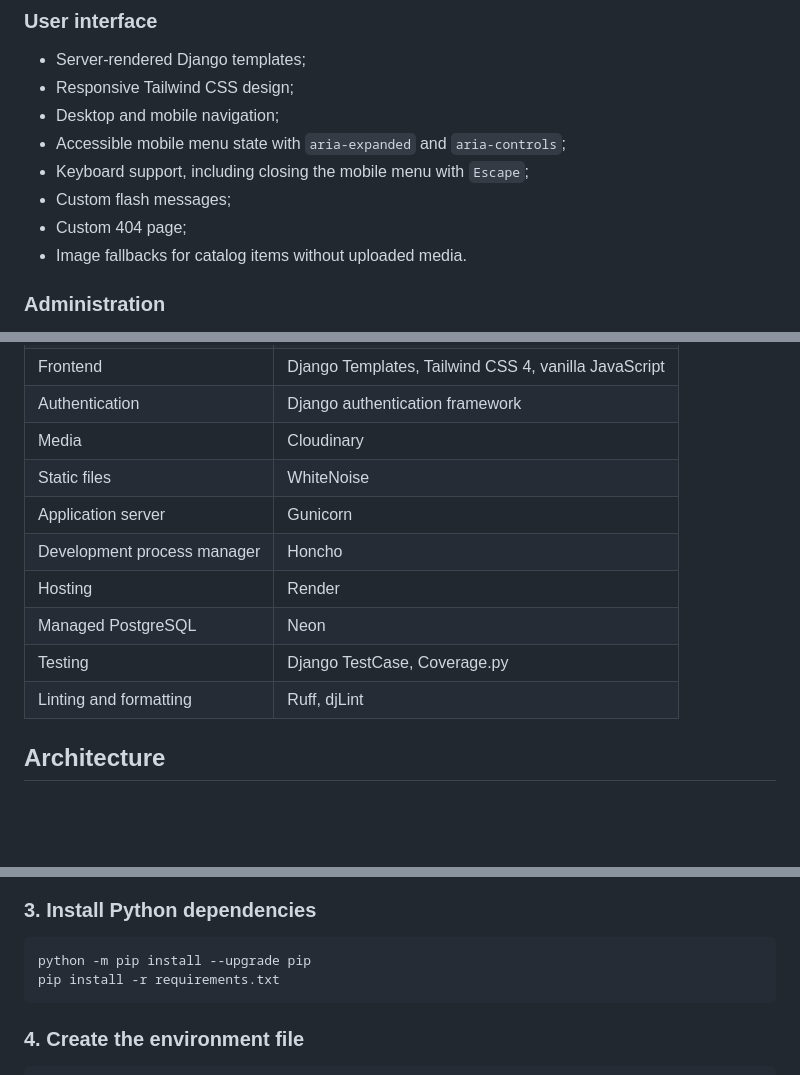
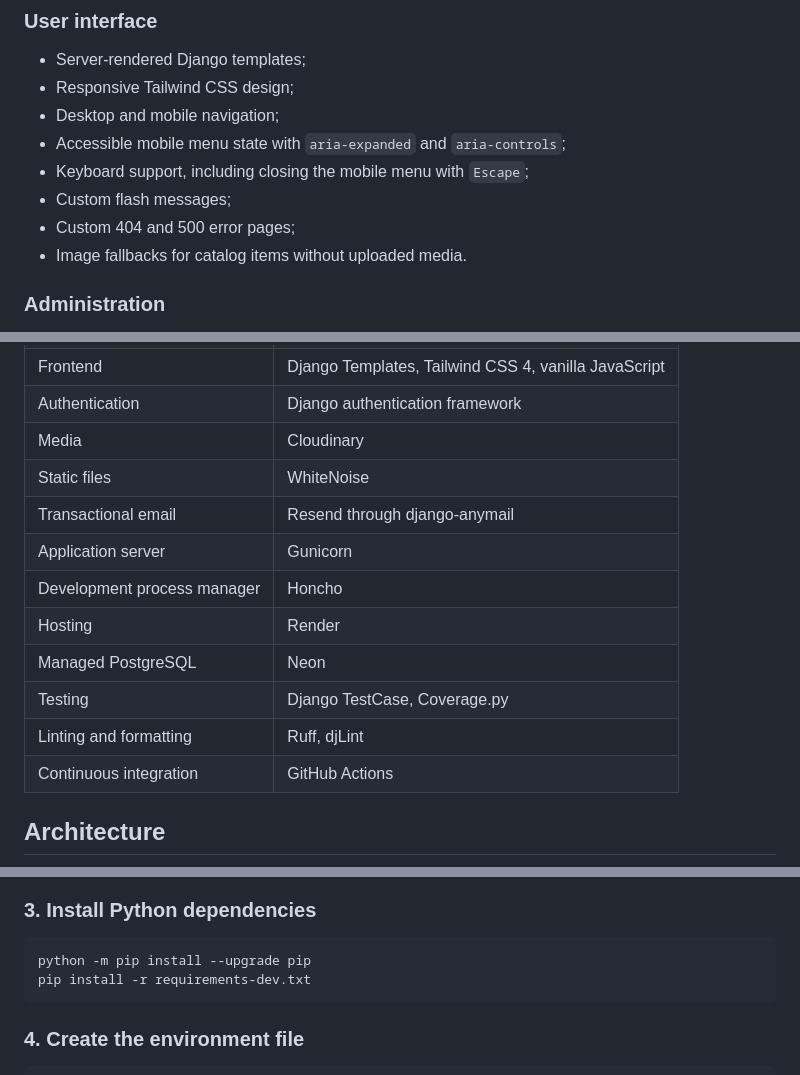
Before and after one commit to thierrydrmv/bartender-base, a Markdown page: README.md, 3 parts joined by grey strips. GitHub-like rendering; blank space fills up the shorter version.

````diff
--- a/README.md
+++ b/README.md
@@ -112,7 +114,7 @@ Bartender Base was created to go beyond a conventional CRUD portfolio project. I
 - Accessible mobile menu state with `aria-expanded` and `aria-controls`;
 - Keyboard support, including closing the mobile menu with `Escape`;
 - Custom flash messages;
-- Custom 404 page;
+- Custom 404 and 500 error pages;
 - Image fallbacks for catalog items without uploaded media.
 
 ### Administration
@@ -176,12 +178,14 @@ Bartender Base currently uses Django's built-in `User` model. Personalized recor
 | Authentication | Django authentication framework |
 | Media | Cloudinary |
 | Static files | WhiteNoise |
+| Transactional email | Resend through django-anymail |
 | Application server | Gunicorn |
 | Development process manager | Honcho |
 | Hosting | Render |
 | Managed PostgreSQL | Neon |
 | Testing | Django TestCase, Coverage.py |
 | Linting and formatting | Ruff, djLint |
+| Continuous integration | GitHub Actions |
 
 ## Architecture
 
@@ -278,7 +288,7 @@ python -m venv .venv
 
 ```bash
 python -m pip install --upgrade pip
-pip install -r requirements.txt
+pip install -r requirements-dev.txt
 ```
 
 ### 4. Create the environment file
````
Also changed, not shown: other parts of README.md (+38 -13 lines).
